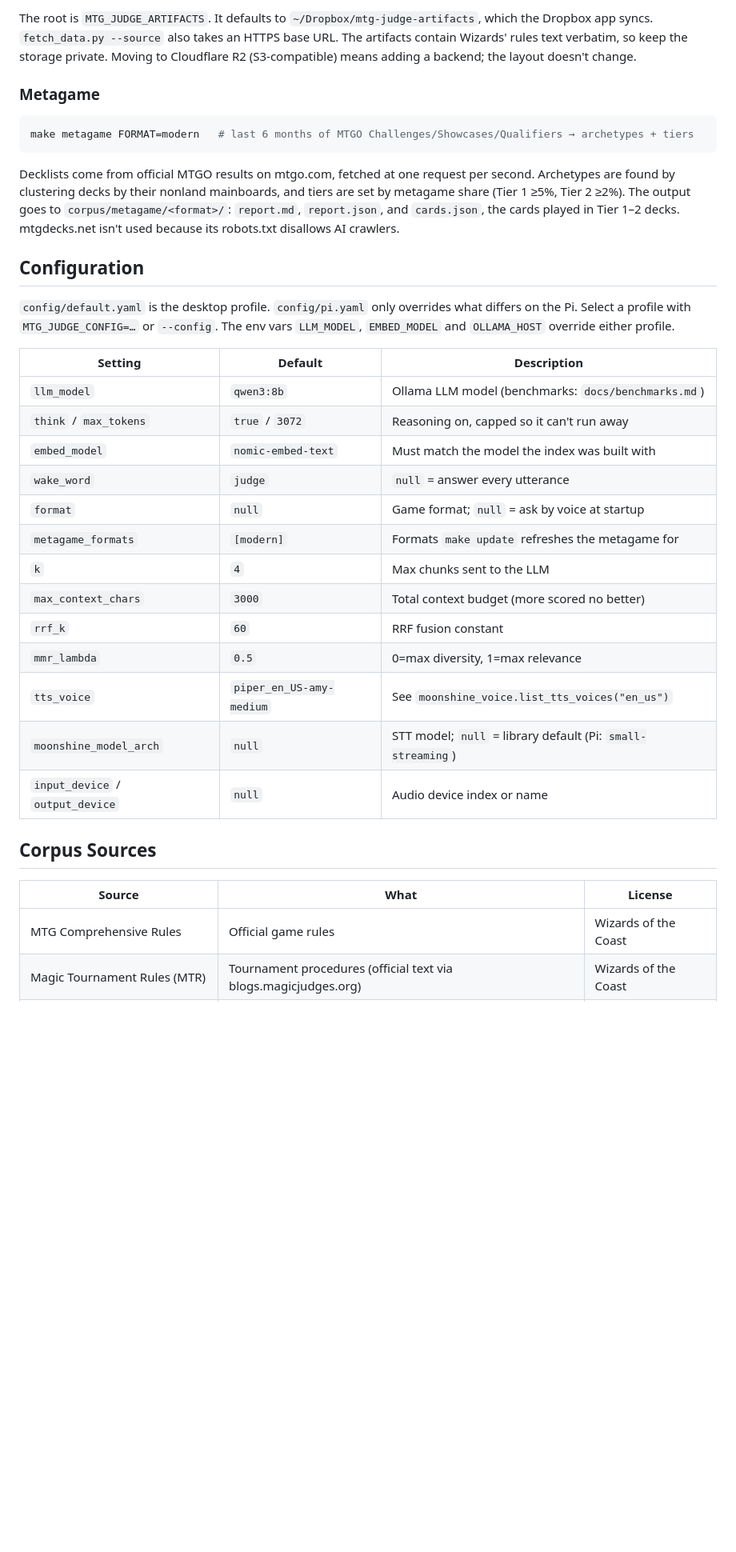
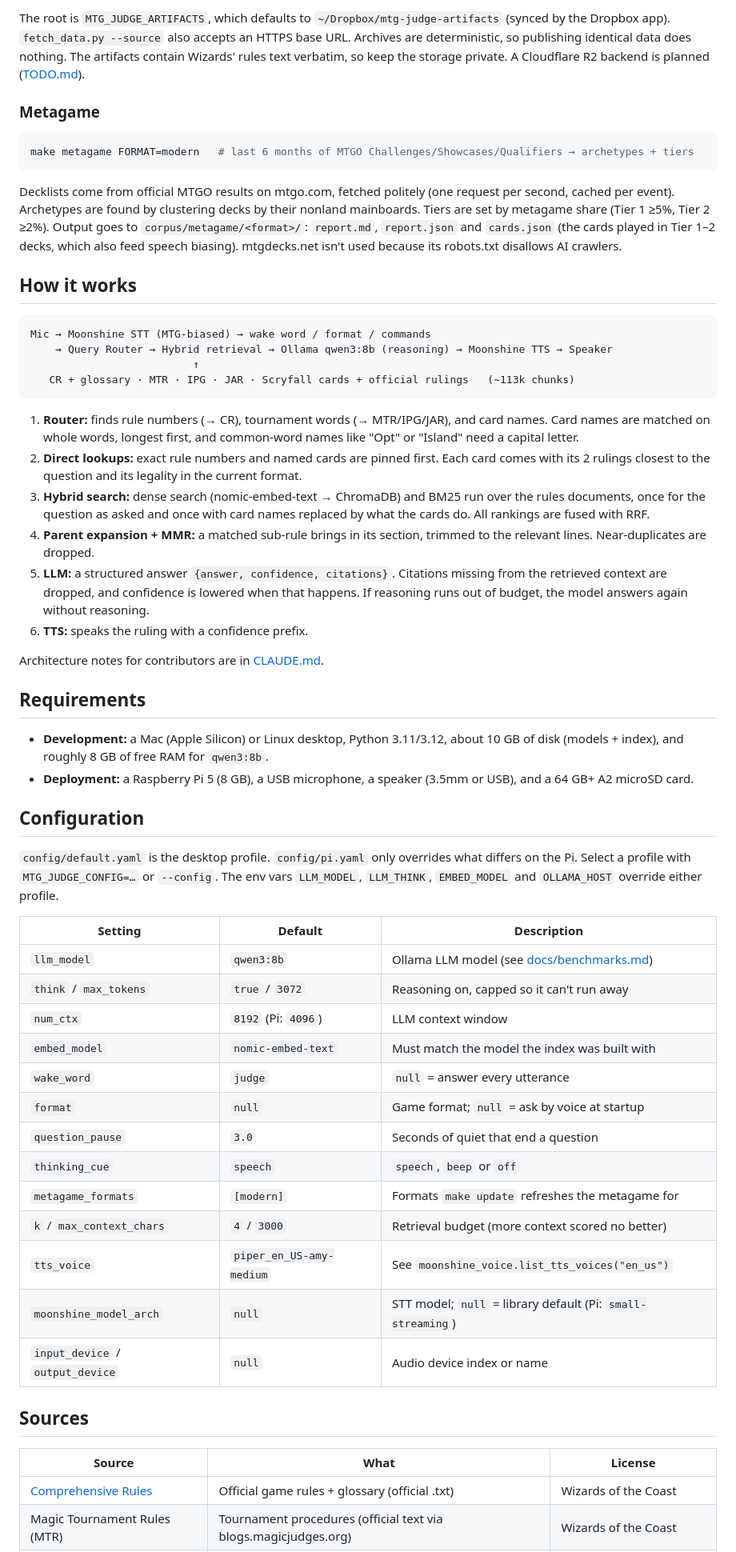
Before and after one commit to dblodorn/mtg-judge, a Markdown page: README.md, the part around one of its changes. Shown at 80% size. Drawn GitHub-style; blank space fills up the shorter version.

````diff
--- a/README.md
+++ b/README.md
@@ -107,6 +88,6 @@ Large data stays out of git. `make publish` packs the built index and a raw-corp
 ```
 
-The root is `MTG_JUDGE_ARTIFACTS`. It defaults to `~/Dropbox/mtg-judge-artifacts`, which the Dropbox app syncs. `fetch_data.py --source` also takes an HTTPS base URL. The artifacts contain Wizards' rules text verbatim, so keep the storage private. Moving to Cloudflare R2 (S3-compatible) means adding a backend; the layout doesn't change.
+The root is `MTG_JUDGE_ARTIFACTS`, which defaults to `~/Dropbox/mtg-judge-artifacts` (synced by the Dropbox app). `fetch_data.py --source` also accepts an HTTPS base URL. Archives are deterministic, so publishing identical data does nothing. The artifacts contain Wizards' rules text verbatim, so keep the storage private. A Cloudflare R2 backend is planned ([TODO.md](TODO.md)).
 
 ### Metagame
 
@@ -114,31 +95,54 @@ The root is `MTG_JUDGE_ARTIFACTS`. It defaults to `~/Dropbox/mtg-judge-artifacts
 make metagame FORMAT=modern   # last 6 months of MTGO Challenges/Showcases/Qualifiers → archetypes + tiers
 ```
 
-Decklists come from official MTGO results on mtgo.com, fetched at one request per second. Archetypes are found by clustering decks by their nonland mainboards, and tiers are set by metagame share (Tier 1 ≥5%, Tier 2 ≥2%). The output goes to `corpus/metagame/<format>/`: `report.md`, `report.json`, and `cards.json`, the cards played in Tier 1–2 decks. mtgdecks.net isn't used because its robots.txt disallows AI crawlers.
+Decklists come from official MTGO results on mtgo.com, fetched politely (one request per second, cached per event). Archetypes are found by clustering decks by their nonland mainboards. Tiers are set by metagame share (Tier 1 ≥5%, Tier 2 ≥2%). Output goes to `corpus/metagame/<format>/`: `report.md`, `report.json` and `cards.json` (the cards played in Tier 1–2 decks, which also feed speech biasing). mtgdecks.net isn't used because its robots.txt disallows AI crawlers.
+
+## How it works
+
+```
+Mic → Moonshine STT (MTG-biased) → wake word / format / commands
+    → Query Router → Hybrid retrieval → Ollama qwen3:8b (reasoning) → Moonshine TTS → Speaker
+                          ↑
+   CR + glossary · MTR · IPG · JAR · Scryfall cards + official rulings   (~113k chunks)
+```
+
+1. **Router:** finds rule numbers (→ CR), tournament words (→ MTR/IPG/JAR), and card names. Card names are matched on whole words, longest first, and common-word names like "Opt" or "Island" need a capital letter.
+2. **Direct lookups:** exact rule numbers and named cards are pinned first. Each card comes with its 2 rulings closest to the question and its legality in the current format.
+3. **Hybrid search:** dense search (nomic-embed-text → ChromaDB) and BM25 run over the rules documents, once for the question as asked and once with card names replaced by what the cards do. All rankings are fused with RRF.
+4. **Parent expansion + MMR:** a matched sub-rule brings in its section, trimmed to the relevant lines. Near-duplicates are dropped.
+5. **LLM:** a structured answer `{answer, confidence, citations}`. Citations missing from the retrieved context are dropped, and confidence is lowered when that happens. If reasoning runs out of budget, the model answers again without reasoning.
+6. **TTS:** speaks the ruling with a confidence prefix.
+
+Architecture notes for contributors are in [CLAUDE.md](CLAUDE.md).
+
+## Requirements
+
+- **Development:** a Mac (Apple Silicon) or Linux desktop, Python 3.11/3.12, about 10 GB of disk (models + index), and roughly 8 GB of free RAM for `qwen3:8b`.
+- **Deployment:** a Raspberry Pi 5 (8 GB), a USB microphone, a speaker (3.5mm or USB), and a 64 GB+ A2 microSD card.
 
 ## Configuration
 
-`config/default.yaml` is the desktop profile. `config/pi.yaml` only overrides what differs on the Pi. Select a profile with `MTG_JUDGE_CONFIG=…` or `--config`. The env vars `LLM_MODEL`, `EMBED_MODEL` and `OLLAMA_HOST` override either profile.
+`config/default.yaml` is the desktop profile. `config/pi.yaml` only overrides what differs on the Pi. Select a profile with `MTG_JUDGE_CONFIG=…` or `--config`. The env vars `LLM_MODEL`, `LLM_THINK`, `EMBED_MODEL` and `OLLAMA_HOST` override either profile.
 
 | Setting | Default | Description |
 |---------|---------|-------------|
-| `llm_model` | `qwen3:8b` | Ollama LLM model (benchmarks: `docs/benchmarks.md`) |
+| `llm_model` | `qwen3:8b` | Ollama LLM model (see [docs/benchmarks.md](docs/benchmarks.md)) |
 | `think` / `max_tokens` | `true` / `3072` | Reasoning on, capped so it can't run away |
+| `num_ctx` | `8192` (Pi: `4096`) | LLM context window |
 | `embed_model` | `nomic-embed-text` | Must match the model the index was built with |
 | `wake_word` | `judge` | `null` = answer every utterance |
 | `format` | `null` | Game format; `null` = ask by voice at startup |
+| `question_pause` | `3.0` | Seconds of quiet that end a question |
+| `thinking_cue` | `speech` | `speech`, `beep` or `off` |
 | `metagame_formats` | `[modern]` | Formats `make update` refreshes the metagame for |
-| `k` | `4` | Max chunks sent to the LLM |
-| `max_context_chars` | `3000` | Total context budget (more scored no better) |
-| `rrf_k` | `60` | RRF fusion constant |
-| `mmr_lambda` | `0.5` | 0=max diversity, 1=max relevance |
+| `k` / `max_context_chars` | `4` / `3000` | Retrieval budget (more context scored no better) |
 | `tts_voice` | `piper_en_US-amy-medium` | See `moonshine_voice.list_tts_voices("en_us")` |
 | `moonshine_model_arch` | `null` | STT model; `null` = library default (Pi: `small-streaming`) |
 | `input_device` / `output_device` | `null` | Audio device index or name |
 
-## Corpus Sources
+## Sources
 
 | Source | What | License |
 |--------|------|---------|
-| MTG Comprehensive Rules | Official game rules | Wizards of the Coast |
+| [Comprehensive Rules](https://magic.wizards.com/en/rules) | Official game rules + glossary (official .txt) | Wizards of the Coast |
 | Magic Tournament Rules (MTR) | Tournament procedures (official text via blogs.magicjudges.org) | Wizards of the Coast |
````
Also changed, not shown: other parts of README.md (+60 -87 lines), TODO.md (+11 -0 lines).
